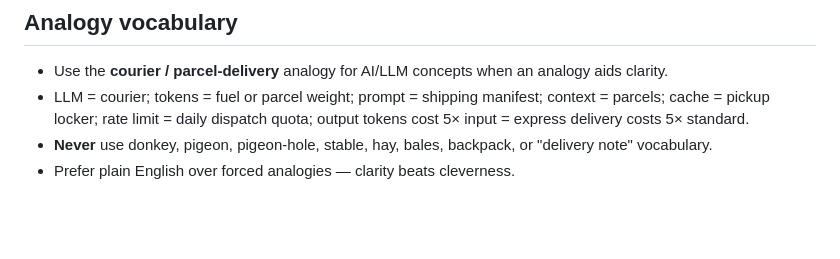
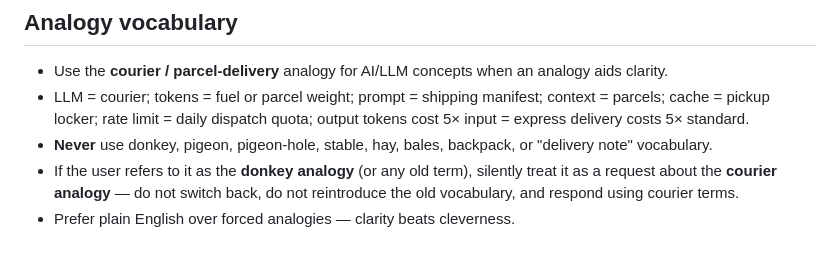
Before and after one commit to ktnsh24/rag-chatbot, a Markdown page: .github/copilot-instructions.md, the part around the change. GitHub-like rendering; blank space fills up the shorter version.

Commit message:
docs: alias 'donkey analogy' → courier analogy in instructions
If the user refers to the analogy by its old name, treat it as the
courier analogy and never reintroduce the old vocabulary.

Co-authored-by: Copilot <223556219+Copilot@users.noreply.github.com>

```diff
--- a/.github/copilot-instructions.md
+++ b/.github/copilot-instructions.md
@@ -89,4 +89,5 @@ docs/               # Comprehensive documentation (architecture, AI engineering,
 - LLM = courier; tokens = fuel or parcel weight; prompt = shipping manifest; context = parcels;
   cache = pickup locker; rate limit = daily dispatch quota; output tokens cost 5× input = express delivery costs 5× standard.
 - **Never** use donkey, pigeon, pigeon-hole, stable, hay, bales, backpack, or "delivery note" vocabulary.
+- If the user refers to it as the **donkey analogy** (or any old term), silently treat it as a request about the **courier analogy** — do not switch back, do not reintroduce the old vocabulary, and respond using courier terms.
 - Prefer plain English over forced analogies — clarity beats cleverness.
```
